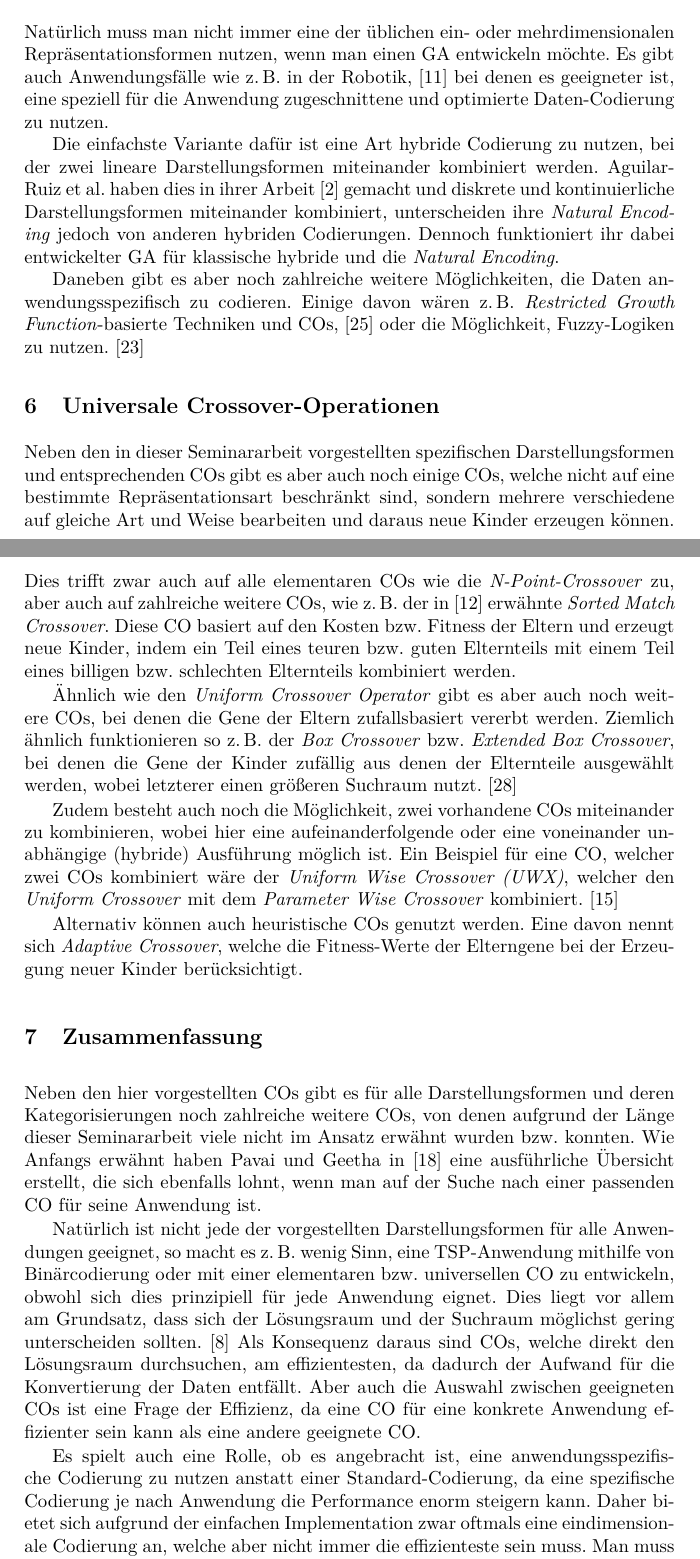
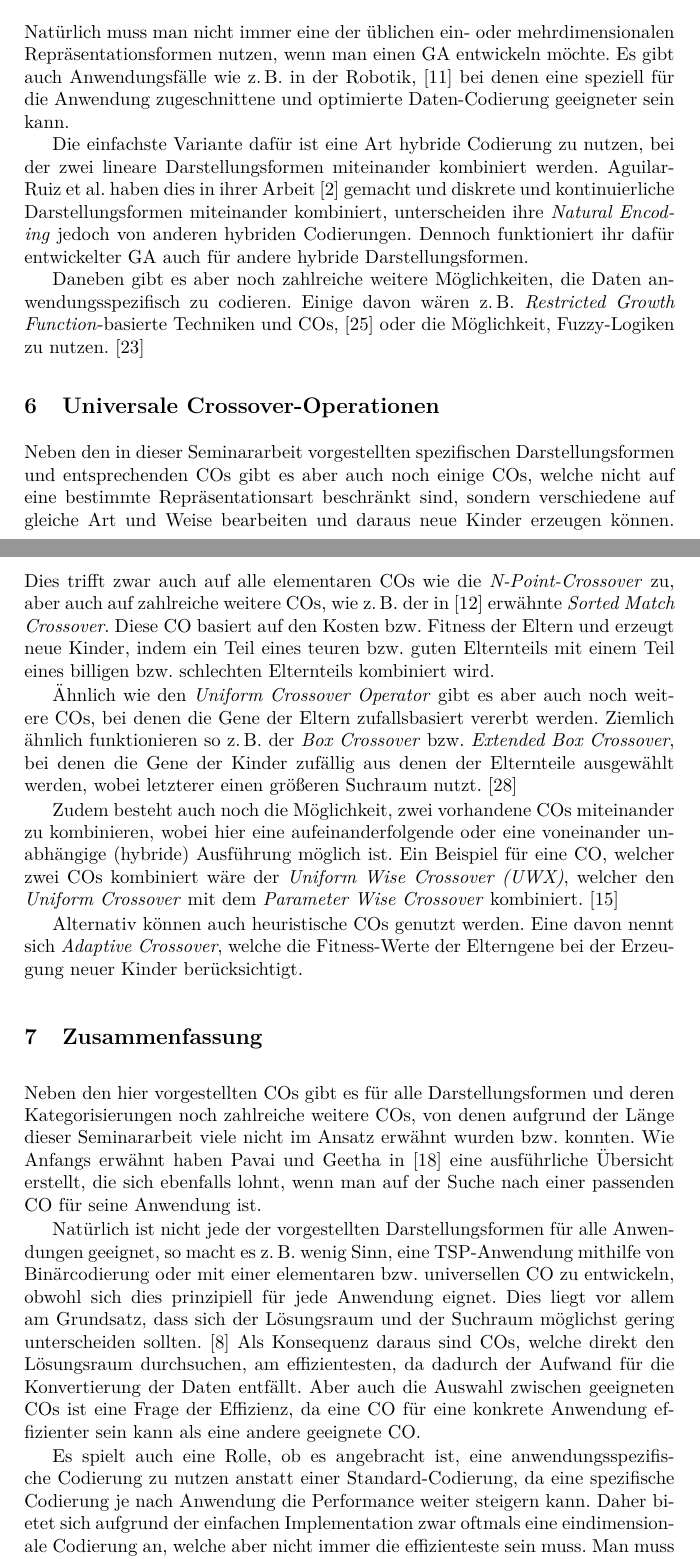
Before and after one commit to gobo7793/OC-Seminar, a LaTeX paper (main.tex, which reads weitereRep.tex): two parts of pages 8 and 9 of 11, joined at a grey line, cut so that both start at the same text. Compiled offline with pdfLaTeX.

Commit message:
improved phrasing of conclusion

```diff
--- a/main.tex
+++ b/main.tex
@@ -74,7 +74,7 @@
 
 	Natürlich ist nicht jede der vorgestellten Darstellungsformen für alle Anwendungen geeignet, so macht es \zB wenig Sinn, eine TSP-Anwendung mithilfe von Binärcodierung oder mit einer elementaren bzw. universellen CO zu entwickeln, obwohl sich dies prinzipiell für jede Anwendung eignet. Dies liegt vor allem am Grundsatz, dass sich der Lösungsraum und der Suchraum möglichst gering unterscheiden sollten. \cite{TacklingRealCodedGA} Als Konsequenz daraus sind COs, welche direkt den Lösungsraum durchsuchen, am effizientesten, da dadurch der Aufwand für die Konvertierung der Daten entfällt. Aber auch die Auswahl zwischen geeigneten COs ist eine Frage der Effizienz, da eine CO für eine konkrete Anwendung effizienter sein kann als eine andere geeignete CO.
 
-	Es spielt auch eine Rolle, ob es angebracht ist, eine anwendungsspezifische Codierung zu nutzen anstatt einer Standard-Codierung, da eine spezifische Codierung je nach Anwendung die Performance enorm steigern kann. Daher bietet sich aufgrund der einfachen Implementation zwar oftmals eine eindimensionale Codierung an, welche aber nicht immer die effizienteste sein muss. Man muss daher immer im Einzelfall abwägen, ob eine anwendungsspezifische Codierung und CO effizienter wäre als eine Standard-Codierung.
+	Es spielt auch eine Rolle, ob es angebracht ist, eine anwendungsspezifische Codierung zu nutzen anstatt einer Standard-Codierung, da eine spezifische Codierung je nach Anwendung die Performance weiter steigern kann. Daher bietet sich aufgrund der einfachen Implementation zwar oftmals eine eindimensionale Codierung an, welche aber nicht immer die effizienteste sein muss. Man muss daher immer im Einzelfall abwägen, ob eine anwendungsspezifische Codierung und CO effizienter wäre als eine Standard-Codierung.
 
 	\pagebreak
 
--- a/weitereRep.tex
+++ b/weitereRep.tex
@@ -20,16 +20,16 @@
 \section{Anwendungsspezifische Codierung der Daten}
 \label{sec:AnwSpezCod}
 
-	Natürlich muss man nicht immer eine der üblichen ein- oder mehrdimensionalen Repräsentationsformen nutzen, wenn man einen GA entwickeln möchte. Es gibt auch Anwendungsfälle wie \zB in der Robotik, \cite{GABook} bei denen es geeigneter ist, eine speziell für die Anwendung zugeschnittene und optimierte Daten-Codierung zu nutzen.
+	Natürlich muss man nicht immer eine der üblichen ein- oder mehrdimensionalen Repräsentationsformen nutzen, wenn man einen GA entwickeln möchte. Es gibt auch Anwendungsfälle wie \zB in der Robotik, \cite{GABook} bei denen eine speziell für die Anwendung zugeschnittene und optimierte Daten-Codierung geeigneter sein kann.
 
-	Die einfachste Variante dafür ist eine Art hybride Codierung zu nutzen, bei der zwei lineare Darstellungsformen miteinander kombiniert werden. Aguilar-Ruiz et al. haben dies in ihrer Arbeit \cite{NaturalCoding} gemacht und diskrete und kontinuierliche Darstellungsformen miteinander kombiniert, unterscheiden ihre \textit{Natural Encoding} jedoch von anderen hybriden Codierungen. Dennoch funktioniert ihr dabei entwickelter GA für klassische hybride und die \textit{Natural Encoding}.
+	Die einfachste Variante dafür ist eine Art hybride Codierung zu nutzen, bei der zwei lineare Darstellungsformen miteinander kombiniert werden. Aguilar-Ruiz et al. haben dies in ihrer Arbeit \cite{NaturalCoding} gemacht und diskrete und kontinuierliche Darstellungsformen miteinander kombiniert, unterscheiden ihre \textit{Natural Encoding} jedoch von anderen hybriden Codierungen. Dennoch funktioniert ihr dafür entwickelter GA auch für andere hybride Darstellungsformen.
 
 	Daneben gibt es aber noch zahlreiche weitere Möglichkeiten, die Daten anwendungsspezifisch zu codieren. Einige davon wären \zB \textit{Restricted Growth Function}-basierte Techniken und COs, \cite{RestrictedGrowthFunction} oder die Mög\-lich\-keit, Fuzzy-Logiken zu nutzen. \cite{FuzzyEncoding}
 
 \section{Universale Crossover-Operationen}
 \label{sec:UnivOp}
 
-	Neben den in dieser Seminararbeit vorgestellten spezifischen Darstellungsformen und entsprechenden COs gibt es aber auch noch einige COs, welche nicht auf eine bestimmte Repräsentationsart beschränkt sind, sondern mehrere verschiedene auf gleiche Art und Weise bearbeiten und daraus neue Kinder erzeugen können. Dies trifft zwar auch auf alle elementaren COs wie die \textit{N-Point-Crossover} zu, aber auch auf zahlreiche weitere COs, wie \zB der in \cite{COforPermutations} erwähnte \textit{Sorted Match Crossover}. Diese CO basiert auf den Kosten bzw. Fitness der Eltern und erzeugt neue Kinder, indem ein Teil eines teuren bzw. guten Elternteils mit einem Teil eines billigen bzw. schlechten Elternteils kombiniert werden.
+	Neben den in dieser Seminararbeit vorgestellten spezifischen Darstellungsformen und entsprechenden COs gibt es aber auch noch einige COs, welche nicht auf eine bestimmte Repräsentationsart beschränkt sind, sondern verschiedene auf gleiche Art und Weise bearbeiten und daraus neue Kinder erzeugen können. Dies trifft zwar auch auf alle elementaren COs wie die \textit{N-Point-Crossover} zu, aber auch auf zahlreiche weitere COs, wie \zB der in \cite{COforPermutations} erwähnte \textit{Sorted Match Crossover}. Diese CO basiert auf den Kosten bzw. Fitness der Eltern und erzeugt neue Kinder, indem ein Teil eines teuren bzw. guten Elternteils mit einem Teil eines billigen bzw. schlechten Elternteils kombiniert wird.
 
 	Ähnlich wie den \textit{Uniform Crossover Operator} gibt es aber auch noch weitere COs, bei denen die Gene der Eltern zufallsbasiert vererbt werden. Ziemlich ähnlich funktionieren so \zB der \textit{Box Crossover} bzw. \textit{Extended Box Crossover}, bei denen die Gene der Kinder zufällig aus denen der Elternteile ausgewählt werden, wobei letzterer einen größeren Suchraum nutzt. \cite{BoxCrossover}
 
```
Also changed, not shown: eindimRep.tex (+2 -2 lines), main.pdf, weitereRep.tex (2 more changed lines).
